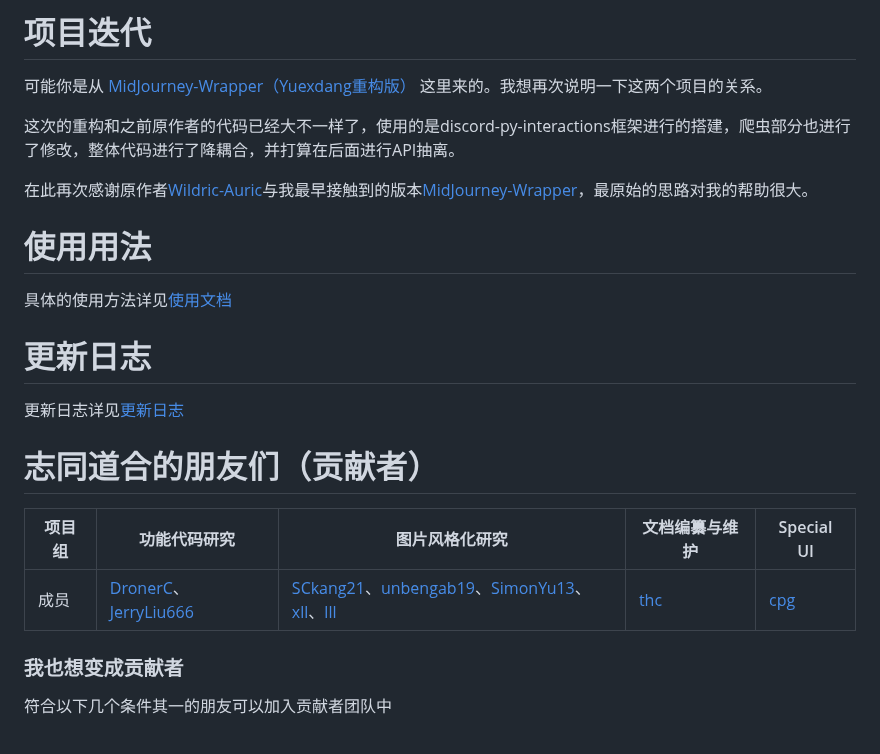
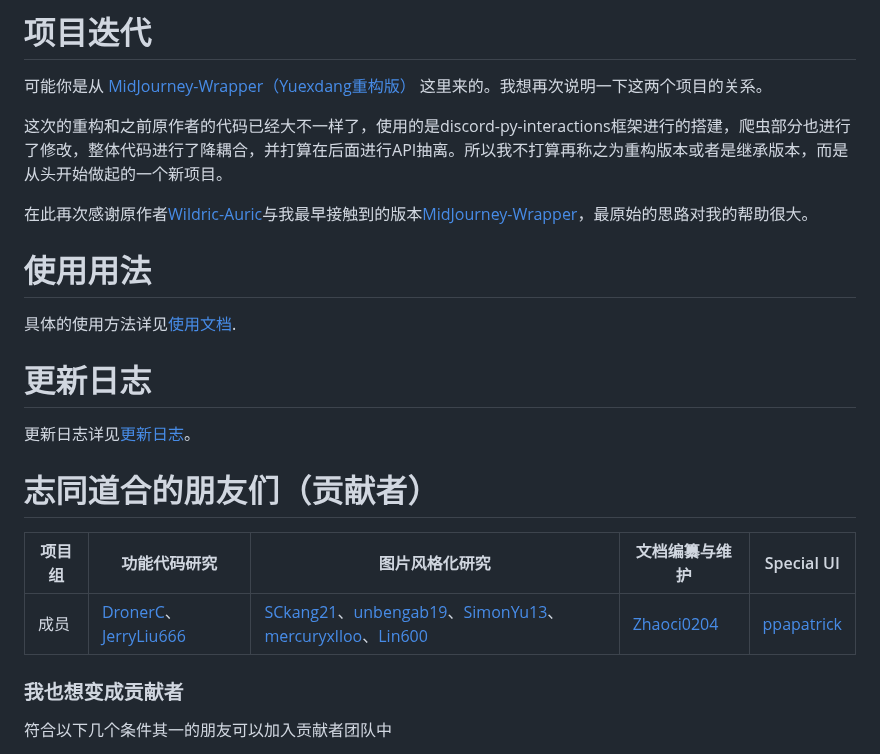
Before and after one commit to yuexdang/DandJourney, a Markdown page: README.md, the part around one of its changes. Rendered like a GitHub page.

```diff
--- a/README.md
+++ b/README.md
@@ -62,23 +62,23 @@ stable-diffusion虽然免费，但是基于神经网络的训练十分消耗自
 
 可能你是从 [MidJourney-Wrapper（Yuexdang重构版）](https://github.com/yuexdang/MidJourney-Wrapper) 这里来的。我想再次说明一下这两个项目的关系。
 
-这次的重构和之前原作者的代码已经大不一样了，使用的是discord-py-interactions框架进行的搭建，爬虫部分也进行了修改，整体代码进行了降耦合，并打算在后面进行API抽离。
+这次的重构和之前原作者的代码已经大不一样了，使用的是discord-py-interactions框架进行的搭建，爬虫部分也进行了修改，整体代码进行了降耦合，并打算在后面进行API抽离。所以我不打算再称之为重构版本或者是继承版本，而是从头开始做起的一个新项目。
 
 在此再次感谢原作者[Wildric-Auric](https://github.com/Wildric-Auric)与我最早接触到的版本[MidJourney-Wrapper](https://github.com/Wildric-Auric/MidJourney-Wrapper)，最原始的思路对我的帮助很大。
 
 # 使用用法
 
-具体的使用方法详见[使用文档](https://github.com/yuexdang/DandJourney/blob/main/Usage.md)
+具体的使用方法详见[使用文档](https://github.com/yuexdang/DandJourney/blob/main/Usage.md).
 
 # 更新日志
 
-更新日志详见[更新日志](https://github.com/yuexdang/DandJourney/blob/main/UpdateLogs.md)
+更新日志详见[更新日志](https://github.com/yuexdang/DandJourney/blob/main/UpdateLogs.md)。
 
 # 志同道合的朋友们（贡献者）
 
 | 项目组 | 功能代码研究 | 图片风格化研究 | 文档编纂与维护 | Special UI |
 | ---- | ---- | ---- | ---- | ---- |
-| 成员  | [DronerC](https://github.com/DronerC)、[JerryLiu666](https://github.com/JerryLiu666) | [SCkang21](https://github.com/SCkang21)、[unbengab19](https://github.com/unbengab19)、[SimonYu13](https://github.com/SimonYu13)、[xll](www.baidu.com)、[lll](www.baidu.com) |  [thc](www.baidu.com) | [cpg](www.baidu.com) |
+| 成员  | [DronerC](https://github.com/DronerC)、[JerryLiu666](https://github.com/JerryLiu666) | [SCkang21](https://github.com/SCkang21)、[unbengab19](https://github.com/unbengab19)、[SimonYu13](https://github.com/SimonYu13)、[mercuryxlloo](https://github.com/mercuryxlloo)、[Lin600](https://github.com/Lin600) |  [Zhaoci0204](https://github.com/Zhaoci0204) | [ppapatrick](https://github.com/ppapatrick) |
 
 ### 我也想变成贡献者
 
```
Also changed, not shown: other parts of README.md (+10 -10 lines).
